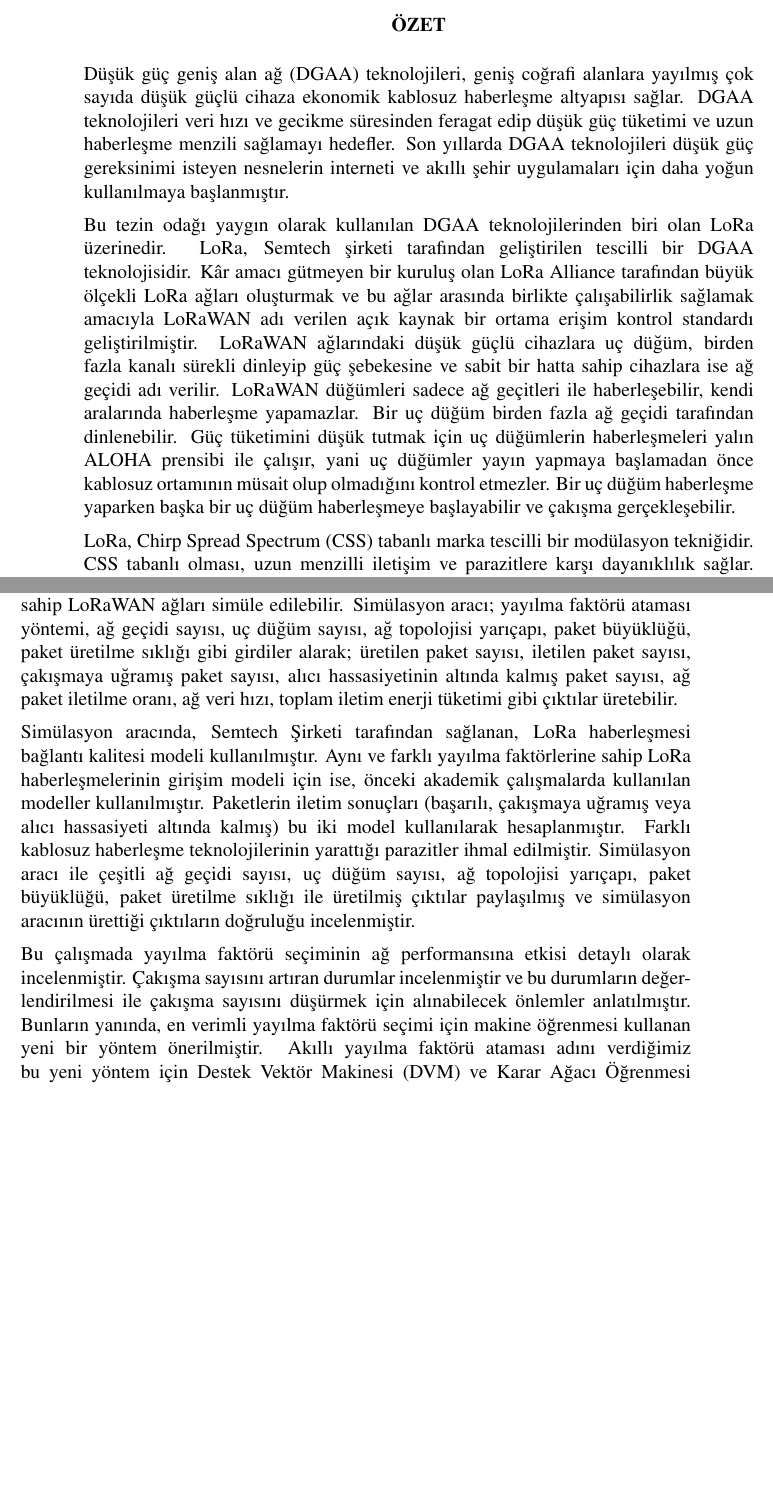
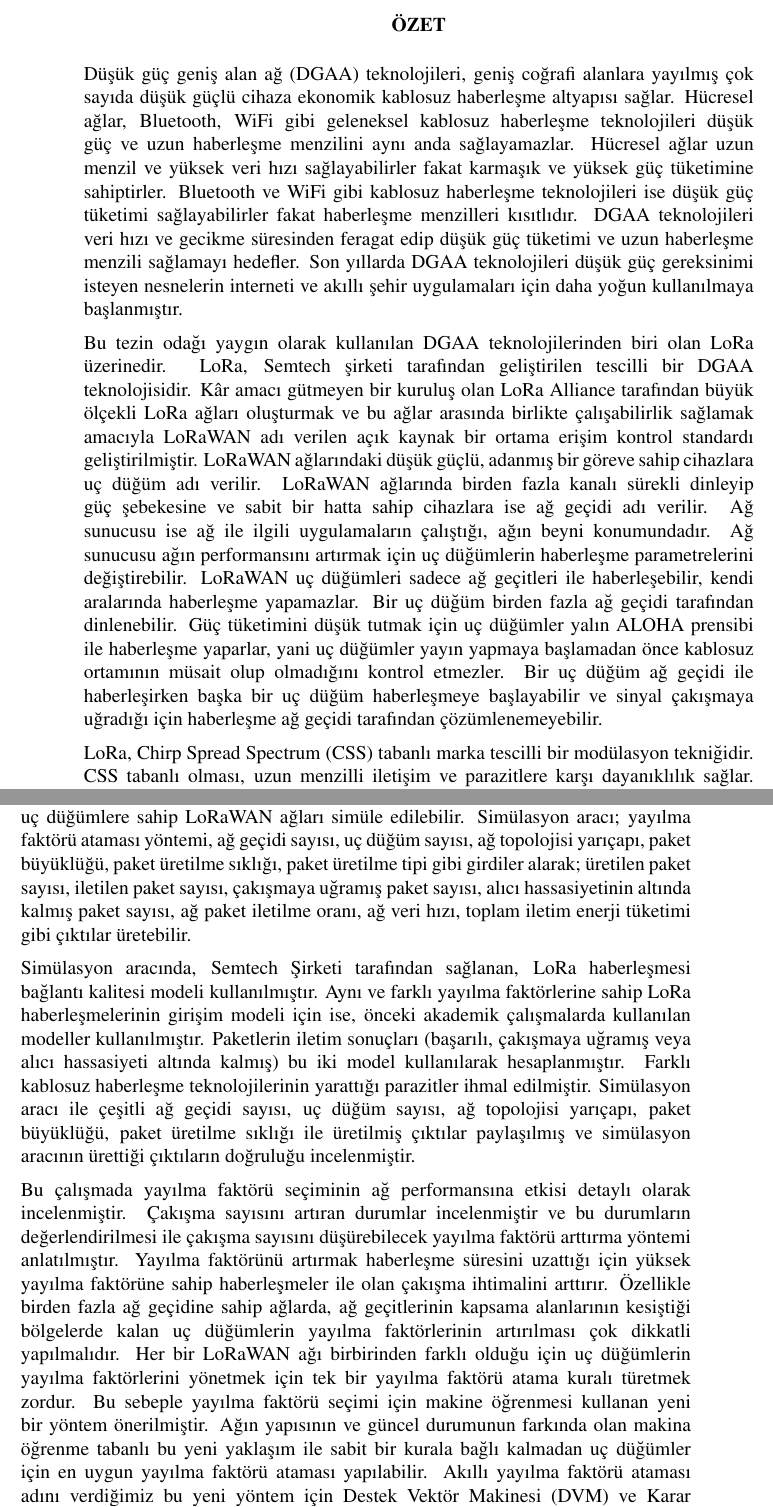
Before and after one commit to tugrulyatagan/tez, a LaTeX thesis (tez.tex, which reads ozet.tex): two parts of pages 29 and 30 of 91, joined at a grey line, cut so that both start at the same text, the shorter picture padded with empty space. Compiled offline with pdfLaTeX.

Commit message:
ozet uzat

```diff
--- a/ozet.tex
+++ b/ozet.tex
@@ -1,14 +1,14 @@
-Düşük güç geniş alan ağ (DGAA) teknolojileri, geniş coğrafi alanlara yayılmış çok sayıda düşük güçlü cihaza ekonomik kablosuz haberleşme altyapısı sağlar. DGAA teknolojileri veri hızı ve gecikme süresinden feragat edip düşük güç tüketimi ve uzun haberleşme menzili sağlamayı hedefler. Son yıllarda DGAA teknolojileri düşük güç gereksinimi isteyen nesnelerin interneti ve akıllı şehir uygulamaları için daha yoğun kullanılmaya başlanmıştır.
+Düşük güç geniş alan ağ (DGAA) teknolojileri, geniş coğrafi alanlara yayılmış çok sayıda düşük güçlü cihaza ekonomik kablosuz haberleşme altyapısı sağlar. Hücresel ağlar, Bluetooth, WiFi gibi geleneksel kablosuz haberleşme teknolojileri düşük güç ve uzun haberleşme menzilini aynı anda sağlayamazlar. Hücresel ağlar uzun menzil ve yüksek veri hızı sağlayabilirler fakat karmaşık ve yüksek güç tüketimine sahiptirler. Bluetooth ve WiFi gibi kablosuz haberleşme teknolojileri ise düşük güç tüketimi sağlayabilirler fakat haberleşme menzilleri kısıtlıdır. DGAA teknolojileri veri hızı ve gecikme süresinden feragat edip düşük güç tüketimi ve uzun haberleşme menzili sağlamayı hedefler. Son yıllarda DGAA teknolojileri düşük güç gereksinimi isteyen nesnelerin interneti ve akıllı şehir uygulamaları için daha yoğun kullanılmaya başlanmıştır.
 
-Bu tezin odağı yaygın olarak kullanılan DGAA teknolojilerinden biri olan LoRa üzerinedir. LoRa, Semtech şirketi tarafından geliştirilen tescilli bir DGAA teknolojisidir. Kâr amacı gütmeyen bir kuruluş olan LoRa Alliance tarafından büyük ölçekli LoRa ağları oluşturmak ve bu ağlar arasında birlikte çalışabilirlik sağlamak amacıyla LoRaWAN adı verilen açık kaynak bir ortama erişim kontrol standardı geliştirilmiştir. LoRaWAN ağlarındaki düşük güçlü cihazlara uç düğüm, birden fazla kanalı sürekli dinleyip güç şebekesine ve sabit bir hatta sahip cihazlara ise ağ geçidi adı verilir. LoRaWAN düğümleri sadece ağ geçitleri ile haberleşebilir, kendi aralarında haberleşme yapamazlar. Bir uç düğüm birden fazla ağ geçidi tarafından dinlenebilir. Güç tüketimini düşük tutmak için uç düğümlerin haberleşmeleri yalın ALOHA prensibi ile çalışır, yani uç düğümler yayın yapmaya başlamadan önce kablosuz ortamının müsait olup olmadığını kontrol etmezler. Bir uç düğüm haberleşme yaparken başka bir uç düğüm haberleşmeye başlayabilir ve çakışma gerçekleşebilir.
+Bu tezin odağı yaygın olarak kullanılan DGAA teknolojilerinden biri olan LoRa üzerinedir. LoRa, Semtech şirketi tarafından geliştirilen tescilli bir DGAA teknolojisidir. Kâr amacı gütmeyen bir kuruluş olan LoRa Alliance tarafından büyük ölçekli LoRa ağları oluşturmak ve bu ağlar arasında birlikte çalışabilirlik sağlamak amacıyla LoRaWAN adı verilen açık kaynak bir ortama erişim kontrol standardı geliştirilmiştir. LoRaWAN ağlarındaki düşük güçlü, adanmış bir göreve sahip cihazlara uç düğüm adı verilir. LoRaWAN ağlarında birden fazla kanalı sürekli dinleyip güç şebekesine ve sabit bir hatta sahip cihazlara ise ağ geçidi adı verilir. Ağ sunucusu ise ağ ile ilgili uygulamaların çalıştığı, ağın beyni konumundadır. Ağ sunucusu ağın performansını artırmak için uç düğümlerin haberleşme parametrelerini değiştirebilir. LoRaWAN uç düğümleri sadece ağ geçitleri ile haberleşebilir, kendi aralarında haberleşme yapamazlar. Bir uç düğüm birden fazla ağ geçidi tarafından dinlenebilir. Güç tüketimini düşük tutmak için uç düğümler yalın ALOHA prensibi ile haberleşme yaparlar, yani uç düğümler yayın yapmaya başlamadan önce kablosuz ortamının müsait olup olmadığını kontrol etmezler. Bir uç düğüm ağ geçidi ile haberleşirken başka bir uç düğüm haberleşmeye başlayabilir ve sinyal çakışmaya uğradığı için haberleşme ağ geçidi tarafından çözümlenemeyebilir.
 
 LoRa, Chirp Spread Spectrum (CSS) tabanlı marka tescilli bir modülasyon tekniğidir. CSS tabanlı olması, uzun menzilli iletişim ve parazitlere karşı dayanıklılık sağlar. LoRa modülasyonu, sinyal frekansının belirli bir kanal içerisinde bandı baştan sona taramasıyla çalışır. Bu taramanın yönü haberleşme sembolünü belirler. Taramanın hızı ise yayılma faktörü (YF) olarak adlandırılır. LoRa 7'den 12'ye kadar 6 farklı yayılma faktörünü desteklemektedir. Bir LoRa haberleşmesinin yayılma faktörünü değiştirerek, veri hızından feda edip, haberleşme menzili arttırılabilir. Kısaca yayılma faktörü arttıkça veri iletim hızı azalır ve güç tüketimi artar fakat karşılığında haberleşme menzili uzar. Ayrıca farklı LoRa yayılma faktörüne sahip haberleşmeler birbirlerine karşı ortogonaldir. Yani aynı kanal içerisinde farklı yayılma faktörüne sahip LoRa iletişimleri, belirli bir seviyeye kadar birbirlerine parazit oluşturmadan haberleşebilir. Bu sebeple uç düğümlerin yayılma faktörü seçimi gerçekleşen çakışma sayısına ve ağ performansına önemli ölçüde etki eder. Uç düğümlerin kendileri için en iyi yayılma faktörünü seçmesi zordur çünkü uç düğümler etraflarındaki yayınlardan haberdar değildir. Uç düğümler güç tüketimini düşük tutmak ve haberleşme süresini kısa tutup çakışma olasılığını düşürmek amacıyla ağ geçidi ile haberleşebilecekleri en düşük yayılma faktörünü seçerler. Fakat etraflarındaki diğer uç düğümler de aynı yayılma faktörü ile yayın yaptıklarında çakışma ihtimali artar. Özellikle yoğun uç düğüm dağılımına sahip ağlarda aynı yayılma faktörlü haberleşmeler ağ performansını ciddi şekilde düşürebilir. Bazı durumlarda uç düğümler ağ geçidine yakın olsalar bile daha yüksek bir yayılma faktörü seçmeleri ağdaki başarılı paket iletim oranını artırabilir. Bu çalışma içerisinde, LoRaWAN ağları için yayılma faktörü atamasını iyileştirmek amacıyla yapılmış diğer akademik çalışmalar araştırılmıştır ve güncel teknolojik durum incelenmiştir.
 
-Bu çalışmada yayılma faktörü seçiminin LoRaWAN ağ performansına etkisini gözlemlemek amacıyla Python programlama dili ile bir ayrık olay simülasyon yazılımı geliştirilmiştir. Geliştirilen simülasyon aracı ile çoklu ağ geçitlerine ve uç düğümlere sahip LoRaWAN ağları simüle edilebilir. Simülasyon aracı; yayılma faktörü ataması yöntemi, ağ geçidi sayısı, uç düğüm sayısı, ağ topolojisi yarıçapı, paket büyüklüğü, paket üretilme sıklığı gibi girdiler alarak; üretilen paket sayısı, iletilen paket sayısı, çakışmaya uğramış paket sayısı, alıcı hassasiyetinin altında kalmış paket sayısı, ağ paket iletilme oranı, ağ veri hızı, toplam iletim enerji tüketimi gibi çıktılar üretebilir.
+Bu çalışmada yayılma faktörü seçiminin LoRaWAN ağ performansına etkisini gözlemlemek amacıyla Python programlama dili ile yeni bir ayrık olay simülasyon yazılımı geliştirilmiştir. Geliştirilen simülasyon aracı ile çoklu ağ geçitlerine ve uç düğümlere sahip LoRaWAN ağları simüle edilebilir. Simülasyon aracı; yayılma faktörü ataması yöntemi, ağ geçidi sayısı, uç düğüm sayısı, ağ topolojisi yarıçapı, paket büyüklüğü, paket üretilme sıklığı, paket üretilme tipi gibi girdiler alarak; üretilen paket sayısı, iletilen paket sayısı, çakışmaya uğramış paket sayısı, alıcı hassasiyetinin altında kalmış paket sayısı, ağ paket iletilme oranı, ağ veri hızı, toplam iletim enerji tüketimi gibi çıktılar üretebilir.
 
 Simülasyon aracında, Semtech Şirketi tarafından sağlanan, LoRa haberleşmesi bağlantı kalitesi modeli kullanılmıştır. Aynı ve farklı yayılma faktörlerine sahip LoRa haberleşmelerinin girişim modeli için ise, önceki akademik çalışmalarda kullanılan modeller kullanılmıştır. Paketlerin iletim sonuçları (başarılı, çakışmaya uğramış veya alıcı hassasiyeti altında kalmış) bu iki model kullanılarak hesaplanmıştır. Farklı kablosuz haberleşme teknolojilerinin yarattığı parazitler ihmal edilmiştir. Simülasyon aracı ile çeşitli ağ geçidi sayısı, uç düğüm sayısı, ağ topolojisi yarıçapı, paket büyüklüğü, paket üretilme sıklığı ile üretilmiş çıktılar paylaşılmış ve simülasyon aracının ürettiği çıktıların doğruluğu incelenmiştir.
 
-Bu çalışmada yayılma faktörü seçiminin ağ performansına etkisi detaylı olarak incelenmiştir. Çakışma sayısını artıran durumlar incelenmiştir ve bu durumların değerlendirilmesi ile çakışma sayısını düşürmek için alınabilecek önlemler anlatılmıştır. Bunların yanında, en verimli yayılma faktörü seçimi için makine öğrenmesi kullanan yeni bir yöntem önerilmiştir. Akıllı yayılma faktörü ataması adını verdiğimiz bu yeni yöntem için Destek Vektör Makinesi (DVM) ve Karar Ağacı Öğrenmesi (KAÖ) makine öğrenmesi yöntemleri kullanılmıştır. Bu yöntemde ilk olarak ağ geçitleri ağdaki tüm düğümlerin konumlarını, haberleşmelerinde kullandıkları yayılma faktörlerini ve haberleşme sonuçlarını kayıt altına alırlar. Daha sonra ağ geçitleri biriktirilen bu veriler üzerinde DVM veya KAÖ yöntemleri ile bir haberleşme tahmin modeli eğitirler. Eğitilen bu model ile uç düğümlerin sonraki haberleşmeleri için en uygun yayılma faktörü hesaplanır. Bu model ile her bir uç düğüm için en düşük yayılma faktöründen en yükseğe doğru sırayla haberleşme sonucu tahmin edilir. Haberleşme sonucu başarılı olarak tahmin edilen en düşük yayılma faktörü o uç düğüm için seçilir. Ağ geçitleri uç düğümlere yeni yayılma faktörlerini iletir. Uç düğümler sonraki haberleşmelerinde akıllı yayılma faktörü ataması yöntemi ile bulunmuş yeni yayılma faktörlerini kullanır.
+Bu çalışmada yayılma faktörü seçiminin ağ performansına etkisi detaylı olarak incelenmiştir. Çakışma sayısını artıran durumlar incelenmiştir ve bu durumların değerlendirilmesi ile çakışma sayısını düşürebilecek yayılma faktörü arttırma yöntemi anlatılmıştır. Yayılma faktörünü artırmak haberleşme süresini uzattığı için yüksek yayılma faktörüne sahip haberleşmeler ile olan çakışma ihtimalini arttırır. Özellikle birden fazla ağ geçidine sahip ağlarda, ağ geçitlerinin kapsama alanlarının kesiştiği bölgelerde kalan uç düğümlerin yayılma faktörlerinin artırılması çok dikkatli yapılmalıdır. Her bir LoRaWAN ağı birbirinden farklı olduğu için uç düğümlerin yayılma faktörlerini yönetmek için tek bir yayılma faktörü atama kuralı türetmek zordur. Bu sebeple yayılma faktörü seçimi için makine öğrenmesi kullanan yeni bir yöntem önerilmiştir. Ağın yapısının ve güncel durumunun farkında olan makina öğrenme tabanlı bu yeni yaklaşım ile sabit bir kurala bağlı kalmadan uç düğümler için en uygun yayılma faktörü ataması yapılabilir. Akıllı yayılma faktörü ataması adını verdiğimiz bu yeni yöntem için Destek Vektör Makinesi (DVM) ve Karar Ağacı Öğrenmesi (KAÖ) makine öğrenmesi yöntemleri kullanılmıştır. Bu yöntemde ilk olarak ağ sunucusu ağdaki tüm düğümlerin konumlarını, haberleşmelerinde kullandıkları yayılma faktörlerini ve haberleşme sonuçlarını kayıt altına alır. Daha sonra ağ sunucusu biriktirilen bu veriler üzerinde DVM veya KAÖ yöntemleri ile bir haberleşme tahmin modeli eğitir. Eğitilen bu model ile uç düğümlerin sonraki haberleşmeleri için en uygun yayılma faktörü hesaplanır. Bu model ile her bir uç düğüm için en düşük yayılma faktöründen en yükseğe doğru sırayla haberleşme sonucu tahmin edilir. Haberleşme sonucu başarılı olarak tahmin edilen en düşük yayılma faktörü o uç düğüm için seçilir. Ağ sunucusu, ağ geçitleri vasıtasıyla uç düğümlere yeni yayılma faktörlerini iletir. Uç düğümler sonraki haberleşmelerinde akıllı yayılma faktörü ataması yöntemi ile bulunmuş yeni yayılma faktörlerini kullanır. Bu işlem günlük olarak tüm uç düğümler için tekrarlanır ve yeni yayılma faktörleri günde bir defa ilgili uç düğümlere iletilir.
 
 Akıllı yayılma faktörü ataması yöntemi, geliştirilen simülasyon aracına entegre edilmiştir. Geliştirilen araç öncelikle uç düğümlere rastgele olarak yayılma faktörü atar ve ağı simüle eder. Daha sonra biriktirilen haberleşme kayıtları kullanılarak akıllı yayılma faktörü ataması tahmin modeli oluşturulur ve hesaplanan yeni yayılma faktörleri ile aynı ağ yeniden simüle edilir.
 
```
